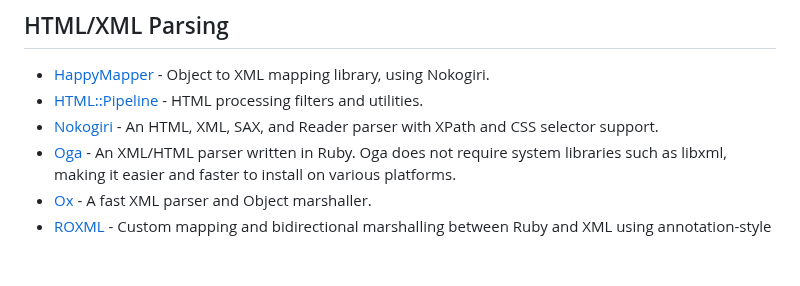
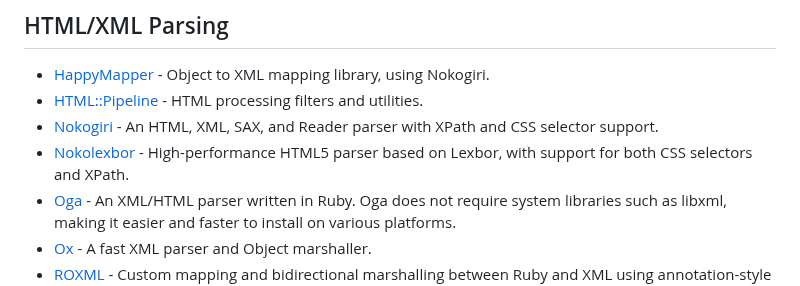
Before and after one commit to markets/awesome-ruby, a Markdown page: README.md, the part around the change. GitHub-like rendering; blank space fills up the shorter version.

Commit message:
update(html-xml-parsing): add Nokolexbor
Adds Nokolexbor which is meant to be a drop-in replacement for Nokogiri.
It's 5.2x faster at parsing HTML and up to 997x faster at CSS selectors.

source: https://github.com/serpapi/nokolexbor

```diff
--- a/README.md
+++ b/README.md
@@ -739,6 +739,7 @@ Where to discover new Ruby libraries, projects and trends.
 * [HappyMapper](https://github.com/dam5s/happymapper) - Object to XML mapping library, using Nokogiri.
 * [HTML::Pipeline](https://github.com/jch/html-pipeline) - HTML processing filters and utilities.
 * [Nokogiri](https://nokogiri.org) - An HTML, XML, SAX, and Reader parser with XPath and CSS selector support.
+* [Nokolexbor](https://github.com/serpapi/nokolexbor) - High-performance HTML5 parser based on Lexbor, with support for both CSS selectors and XPath.
 * [Oga](https://gitlab.com/yorickpeterse/oga) - An XML/HTML parser written in Ruby. Oga does not require system libraries such as libxml, making it easier and faster to install on various platforms.
 * [Ox](https://github.com/ohler55/ox) - A fast XML parser and Object marshaller.
 * [ROXML](https://github.com/Empact/roxml) - Custom mapping and bidirectional marshalling between Ruby and XML using annotation-style class methods, via Nokogiri or LibXML.
```
